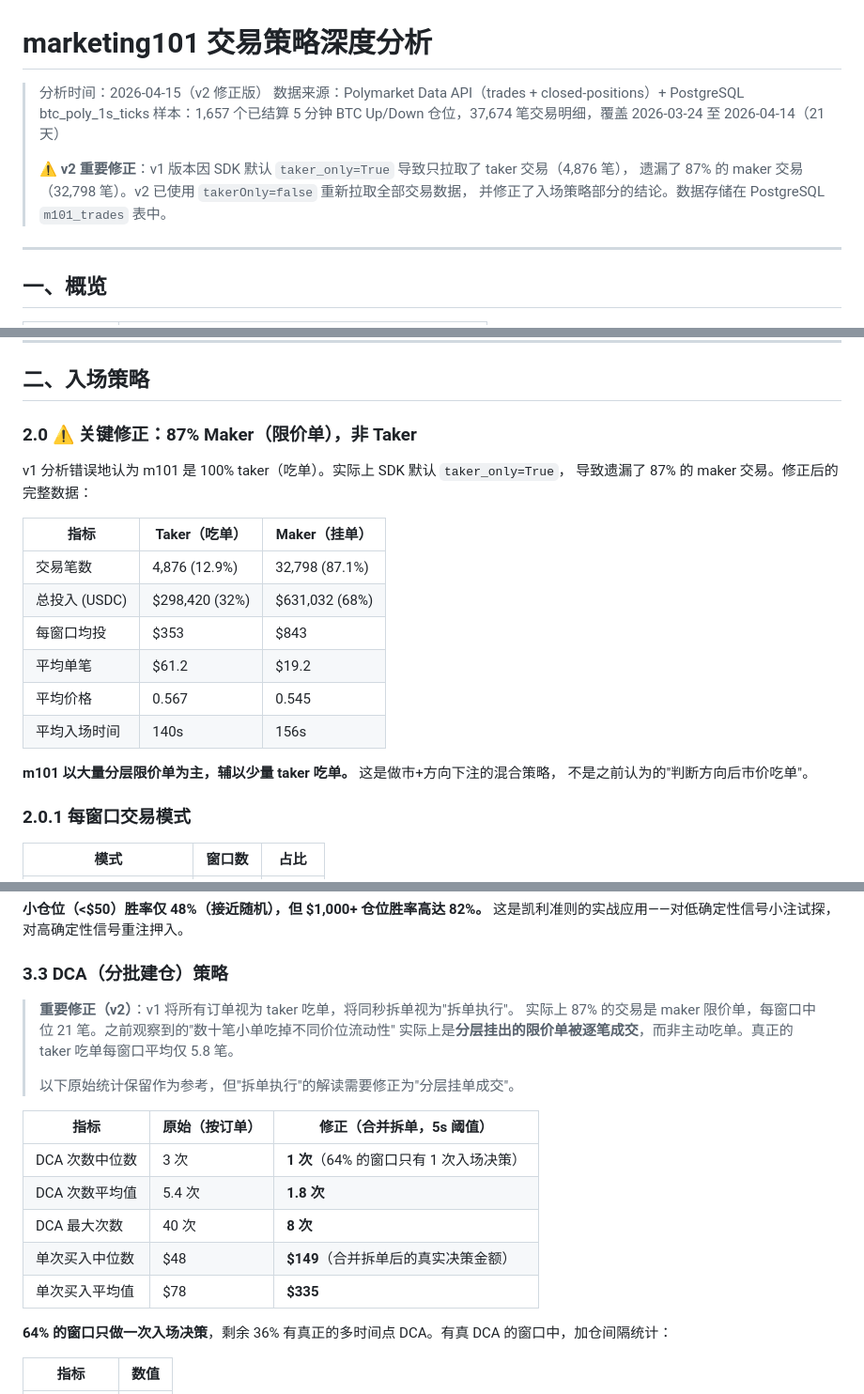
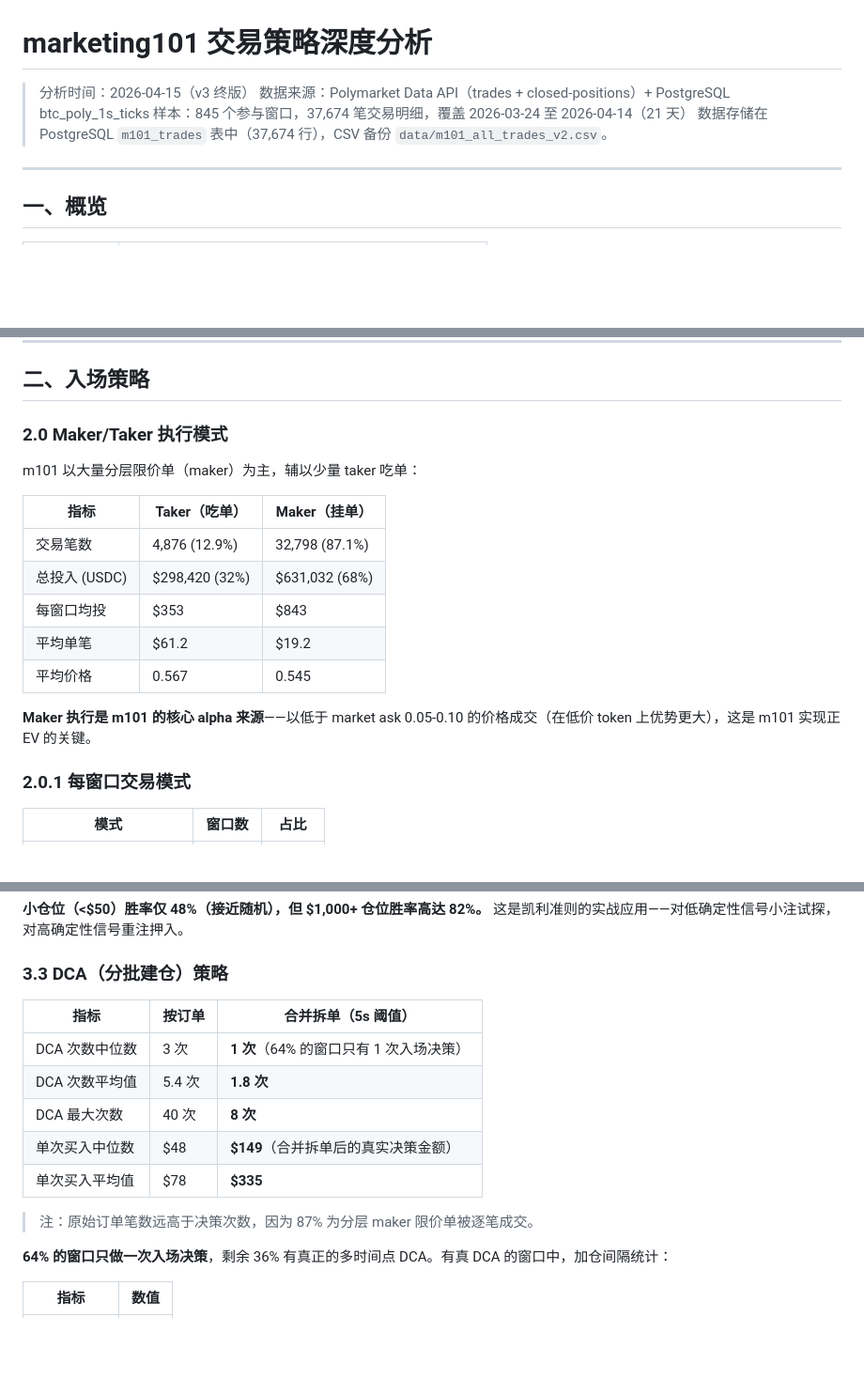
Before and after one commit to wangshuo1617/auto_polymarket, a Markdown page: docs/marketing101_strategy_analysis.md, 3 parts joined by grey strips. Shown at 94% size. Drawn GitHub-style; blank space fills up the shorter version.

```diff
--- a/docs/marketing101_strategy_analysis.md
+++ b/docs/marketing101_strategy_analysis.md
@@ -1,12 +1,9 @@
 # marketing101 交易策略深度分析
 
-> 分析时间：2026-04-15（v2 修正版）
+> 分析时间：2026-04-15（v3 终版）
 > 数据来源：Polymarket Data API（trades + closed-positions）+ PostgreSQL btc_poly_1s_ticks
-> 样本：1,657 个已结算 5 分钟 BTC Up/Down 仓位，37,674 笔交易明细，覆盖 2026-03-24 至 2026-04-14（21 天）
->
-> ⚠️ **v2 重要修正**：v1 版本因 SDK 默认 `taker_only=True` 导致只拉取了 taker 交易（4,876 笔），
-> 遗漏了 87% 的 maker 交易（32,798 笔）。v2 已使用 `takerOnly=false` 重新拉取全部交易数据，
-> 并修正了入场策略部分的结论。数据存储在 PostgreSQL `m101_trades` 表中。
+> 样本：845 个参与窗口，37,674 笔交易明细，覆盖 2026-03-24 至 2026-04-14（21 天）
+> 数据存储在 PostgreSQL `m101_trades` 表中（37,674 行），CSV 备份 `data/m101_all_trades_v2.csv`。
 
 ---
 
@@ -30,10 +27,9 @@
 
 ## 二、入场策略
 
-### 2.0 ⚠️ 关键修正：87% Maker（限价单），非 Taker
+### 2.0 Maker/Taker 执行模式
 
-v1 分析错误地认为 m101 是 100% taker（吃单）。实际上 SDK 默认 `taker_only=True`，
-导致遗漏了 87% 的 maker 交易。修正后的完整数据：
+m101 以大量分层限价单（maker）为主，辅以少量 taker 吃单：
 
 | 指标 | Taker（吃单） | Maker（挂单） |
 |------|-------------|-------------|
@@ -42,10 +38,8 @@ v1 分析错误地认为 m101 是 100% taker（吃单）。实际上 SDK 默认
 | 每窗口均投 | $353 | $843 |
 | 平均单笔 | $61.2 | $19.2 |
 | 平均价格 | 0.567 | 0.545 |
-| 平均入场时间 | 140s | 156s |
 
-**m101 以大量分层限价单为主，辅以少量 taker 吃单。** 这是做市+方向下注的混合策略，
-不是之前认为的"判断方向后市价吃单"。
+**Maker 执行是 m101 的核心 alpha 来源**——以低于 market ask 0.05-0.10 的价格成交（在低价 token 上优势更大），这是 m101 实现正 EV 的关键。
 
 ### 2.0.1 每窗口交易模式
 
@@ -234,19 +221,15 @@ marketing101 的方向选择高度依赖 **BTC 实时价格相对窗口开盘价
 
 ### 3.3 DCA（分批建仓）策略
 
-> **重要修正（v2）**：v1 将所有订单视为 taker 吃单，将同秒拆单视为"拆单执行"。
-> 实际上 87% 的交易是 maker 限价单，每窗口中位 21 笔。之前观察到的"数十笔小单吃掉不同价位流动性"
-> 实际上是**分层挂出的限价单被逐笔成交**，而非主动吃单。真正的 taker 吃单每窗口平均仅 5.8 笔。
->
-> 以下原始统计保留作为参考，但"拆单执行"的解读需要修正为"分层挂单成交"。
-
-| 指标 | 原始（按订单） | 修正（合并拆单，5s 阈值） |
-|------|-------------|----------------------|
+| 指标 | 按订单 | 合并拆单（5s 阈值） |
+|------|--------|-------------------|
 | DCA 次数中位数 | 3 次 | **1 次**（64% 的窗口只有 1 次入场决策） |
 | DCA 次数平均值 | 5.4 次 | **1.8 次** |
 | DCA 最大次数 | 40 次 | **8 次** |
 | 单次买入中位数 | $48 | **$149**（合并拆单后的真实决策金额） |
 | 单次买入平均值 | $78 | **$335** |
+
+> 注：原始订单笔数远高于决策次数，因为 87% 为分层 maker 限价单被逐笔成交。
 
 **64% 的窗口只做一次入场决策**，剩余 36% 有真正的多时间点 DCA。有真 DCA 的窗口中，加仓间隔统计：
 
```
Also changed, not shown: other parts of docs/marketing101_strategy_analysis.md (+43 -60 lines).
